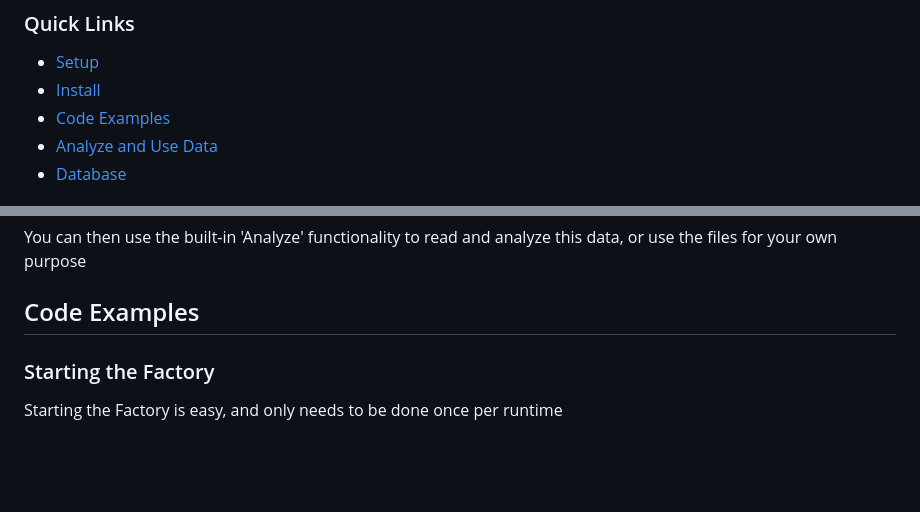
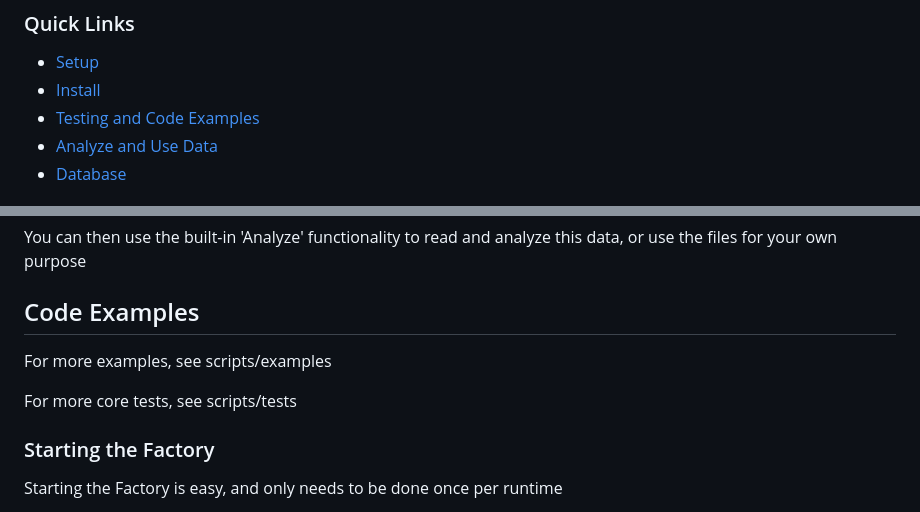
Before and after one commit to CharacterOverflow/factorio-analytics, a Markdown page: readme.md, 2 parts joined by grey strips. Rendered like a GitHub page; blank space fills up the shorter version.

```diff
--- a/readme.md
+++ b/readme.md
@@ -12,7 +12,7 @@ _And yes, it can use mods. With limits_
 
 - [Setup](#getting-started)
 - [Install](#install-via-npm)
-- [Code Examples](#code-examples)
+- [Testing and Code Examples](#code-examples)
 - [Analyze and Use Data](#analyze-and-use-data)
 - [Database](#using-a-database-ide)
 
@@ -112,6 +112,10 @@ You can then use the built-in 'Analyze' functionality to read and analyze this d
 purpose
 
 ## Code Examples
+
+For more examples, see scripts/examples
+
+For more core tests, see scripts/tests
 
 ### Starting the Factory
 
```
